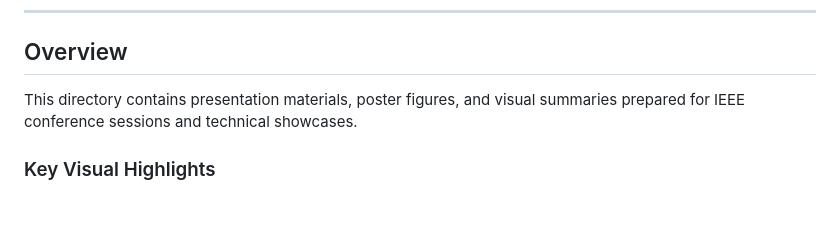
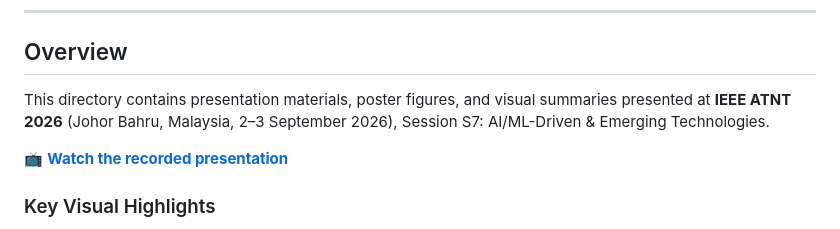
Before and after one commit to yajatp/WaveLynk, a Markdown page: poster/README.md, the part around the change. GitHub-like rendering; blank space fills up the shorter version.

```diff
--- a/poster/README.md
+++ b/poster/README.md
@@ -8,7 +8,9 @@
 
 ## Overview
 
-This directory contains presentation materials, poster figures, and visual summaries prepared for IEEE conference sessions and technical showcases.
+This directory contains presentation materials, poster figures, and visual summaries presented at **IEEE ATNT 2026** (Johor Bahru, Malaysia, 2–3 September 2026), Session S7: AI/ML-Driven & Emerging Technologies.
+
+📺 **[Watch the recorded presentation](https://drive.google.com/file/d/17n9q5sTKiTaddbjyqyONXyL3162-JXLD/view)**
 
 ### Key Visual Highlights
 
```
Also changed, not shown: README.md (+22 -3 lines), paper/README.md (+4 -1 lines), assets/presentation_thumbnail.jpg (added), 2 other files.
